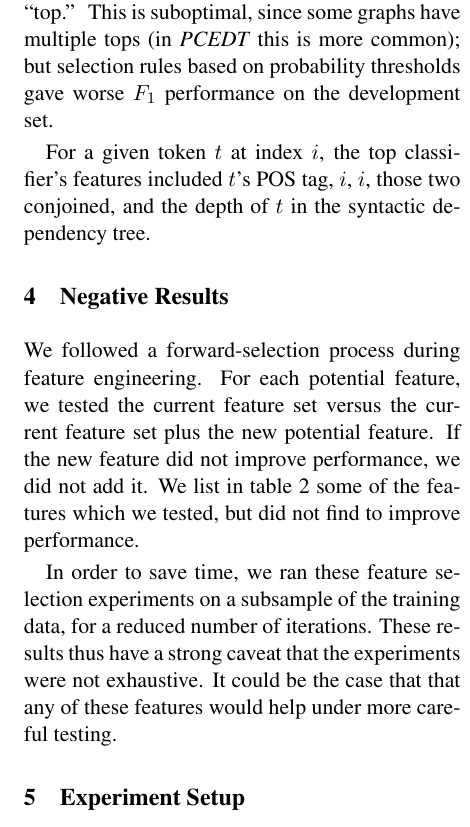
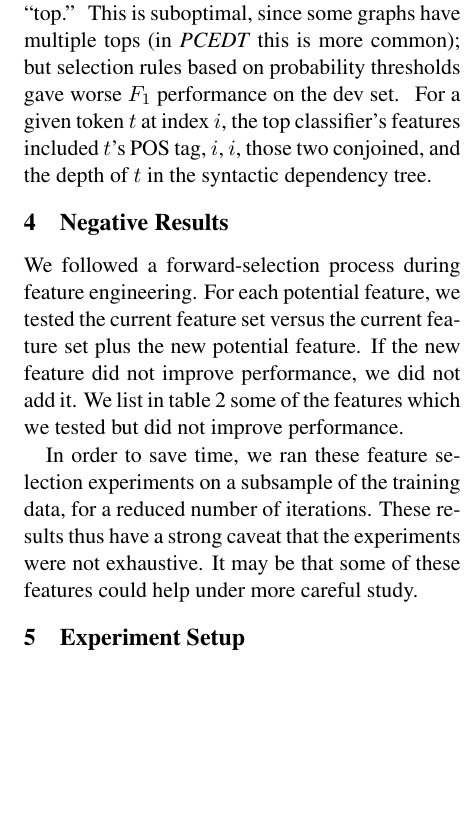
Before and after one commit to Noahs-ARK/semeval-2014, a LaTeX paper (writing/semeval2014.tex): part of one column of page 4 of 5, cut so that both start at the same text, the shorter picture padded with empty space. Compiled offline with pdfLaTeX.

Commit message:
Space saving prose

```diff
--- a/writing/semeval2014.tex
+++ b/writing/semeval2014.tex
@@ -30,7 +30,7 @@
 \usepackage{multirow}
 \usepackage{tabularx}
 \usepackage{framed}
-\usepackage{subcaption}
+%\usepackage{subcaption}
 
 \setitemize{noitemsep,topsep=10pt,parsep=0pt,partopsep=0pt}
 \setenumerate{noitemsep,topsep=10pt,parsep=0pt,partopsep=0pt}
@@ -595,8 +595,7 @@ chosen to be ``top.''
 This is suboptimal, since some graphs have multiple tops (in \emph{PCEDT} this is
 more common);
 but selection rules based on probability thresholds gave worse $F_1$
-performance on the development set. \codenote{\url{https://github.com/Noahs-ARK/semeval-2014/issues/37}}
-
+performance on the dev set. \codenote{\url{https://github.com/Noahs-ARK/semeval-2014/issues/37}}
 For a given token $t$ at index $i$, the top classifier's features
 included $t$'s POS tag, $i$, $i$, those two conjoined, and the depth
 of $t$ in the syntactic dependency tree.
@@ -609,14 +608,14 @@ We followed a forward-selection process during feature engineering.
 For each potential feature, we tested the current feature set versus the current
 feature set plus the new potential feature.
 If the new feature did not improve performance, we did not add it.
-We list in table \ref{table:negedgefeatures} some of the features which we tested, but did not find to improve
+We list in table \ref{table:negedgefeatures} some of the features which we tested but did not improve
 performance.
 
 In order to save time, we ran these feature selection experiments
 on a subsample of the training data, for a reduced number of iterations.
 These results thus have a
  strong caveat that the experiments were
-not exhaustive.  It could be the case that that any of these features would help under more careful testing.
+not exhaustive.  It may be that some of these features could help under more careful study.
 
 
 \begin{table}
```
